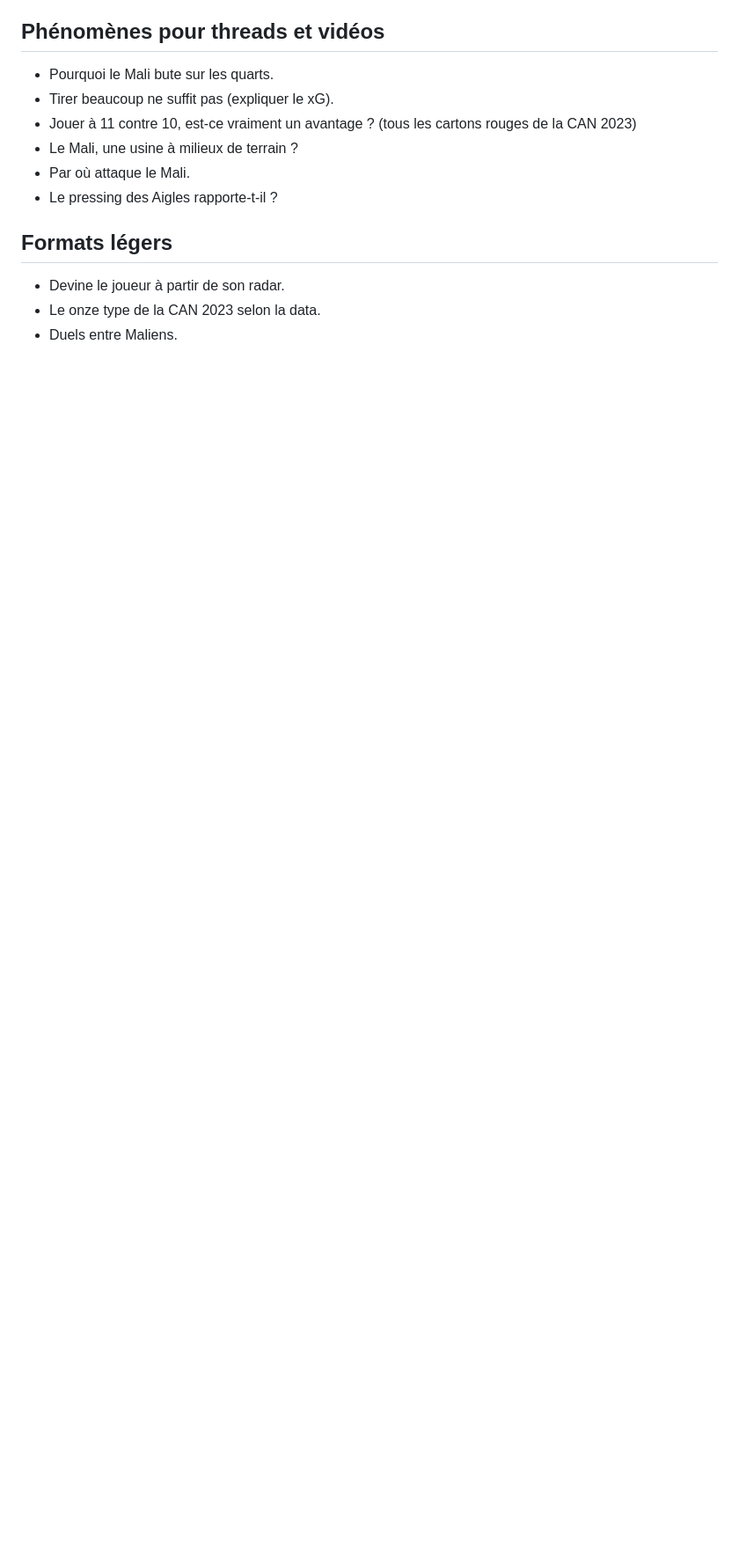
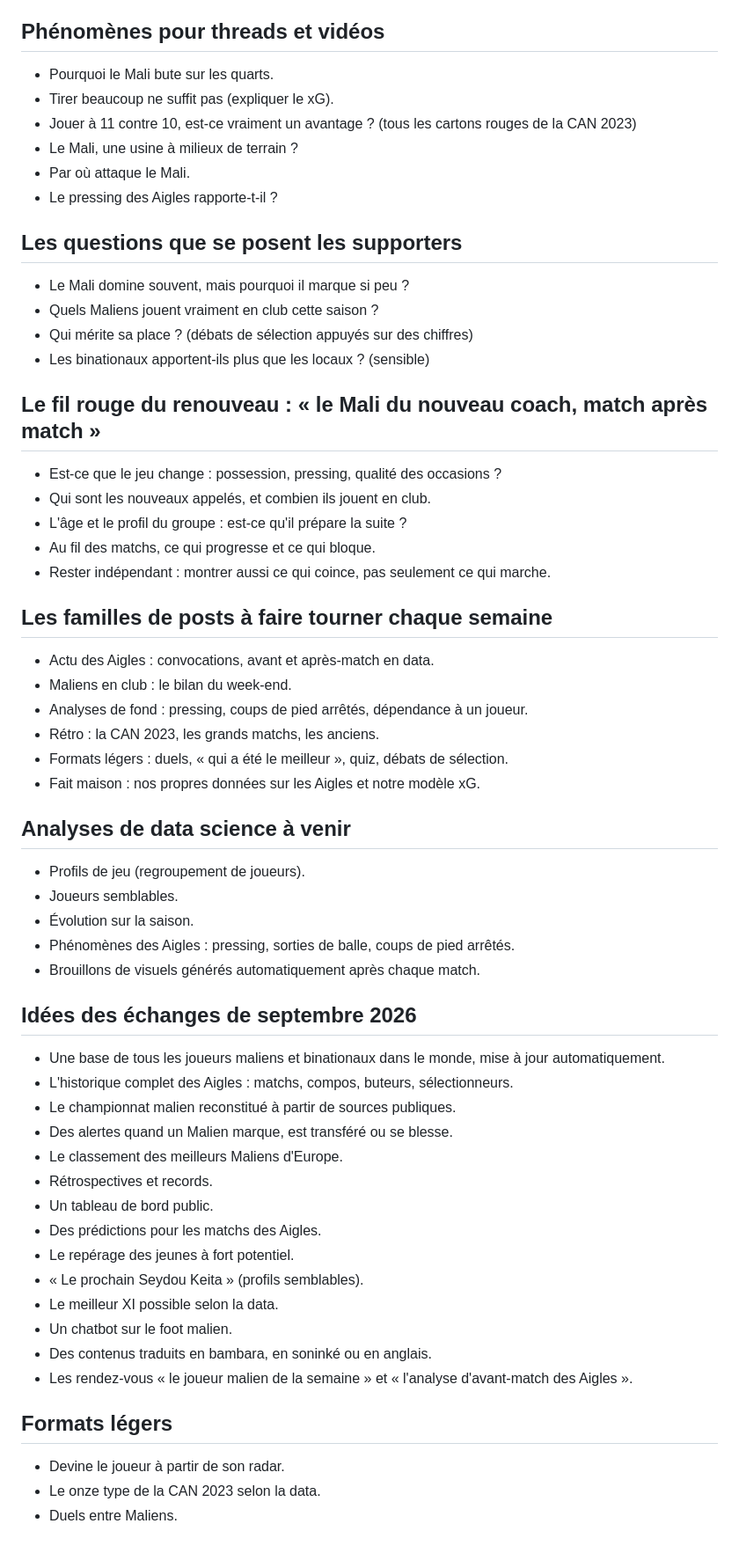
Before and after one commit to Diaby8/malidatafoot, a Markdown page: docs/banque_idees.md, the part around the change. Shown at 88% size. Rendered like a GitHub page; blank space fills up the shorter version.

Commit message:
Complète la banque d'idées avec toutes les pistes discutées
Questions des supporters, fil rouge du renouveau, familles de posts, data science à venir,
et les idées des échanges de septembre 2026.

Co-Authored-By: Claude Opus 5.5 <noreply@anthropic.com>
Claude-Session: https://claude.ai/code/session_01HrXdBFJwxbhqadNHYHNDER

```diff
--- a/docs/banque_idees.md
+++ b/docs/banque_idees.md
@@ -63,6 +63,50 @@ Une page data entièrement consacrée à une sélection, ça n'existe pas pour l
 - Par où attaque le Mali.
 - Le pressing des Aigles rapporte-t-il ?
 
+## Les questions que se posent les supporters
+- Le Mali domine souvent, mais pourquoi il marque si peu ?
+- Quels Maliens jouent vraiment en club cette saison ?
+- Qui mérite sa place ? (débats de sélection appuyés sur des chiffres)
+- Les binationaux apportent-ils plus que les locaux ? (sensible)
+
+## Le fil rouge du renouveau : « le Mali du nouveau coach, match après match »
+- Est-ce que le jeu change : possession, pressing, qualité des occasions ?
+- Qui sont les nouveaux appelés, et combien ils jouent en club.
+- L'âge et le profil du groupe : est-ce qu'il prépare la suite ?
+- Au fil des matchs, ce qui progresse et ce qui bloque.
+- Rester indépendant : montrer aussi ce qui coince, pas seulement ce qui marche.
+
+## Les familles de posts à faire tourner chaque semaine
+- Actu des Aigles : convocations, avant et après-match en data.
+- Maliens en club : le bilan du week-end.
+- Analyses de fond : pressing, coups de pied arrêtés, dépendance à un joueur.
+- Rétro : la CAN 2023, les grands matchs, les anciens.
+- Formats légers : duels, « qui a été le meilleur », quiz, débats de sélection.
+- Fait maison : nos propres données sur les Aigles et notre modèle xG.
+
+## Analyses de data science à venir
+- Profils de jeu (regroupement de joueurs).
+- Joueurs semblables.
+- Évolution sur la saison.
+- Phénomènes des Aigles : pressing, sorties de balle, coups de pied arrêtés.
+- Brouillons de visuels générés automatiquement après chaque match.
+
+## Idées des échanges de septembre 2026
+- Une base de tous les joueurs maliens et binationaux dans le monde, mise à jour automatiquement.
+- L'historique complet des Aigles : matchs, compos, buteurs, sélectionneurs.
+- Le championnat malien reconstitué à partir de sources publiques.
+- Des alertes quand un Malien marque, est transféré ou se blesse.
+- Le classement des meilleurs Maliens d'Europe.
+- Rétrospectives et records.
+- Un tableau de bord public.
+- Des prédictions pour les matchs des Aigles.
+- Le repérage des jeunes à fort potentiel.
+- « Le prochain Seydou Keita » (profils semblables).
+- Le meilleur XI possible selon la data.
+- Un chatbot sur le foot malien.
+- Des contenus traduits en bambara, en soninké ou en anglais.
+- Les rendez-vous « le joueur malien de la semaine » et « l'analyse d'avant-match des Aigles ».
+
 ## Formats légers
 - Devine le joueur à partir de son radar.
 - Le onze type de la CAN 2023 selon la data.
```
